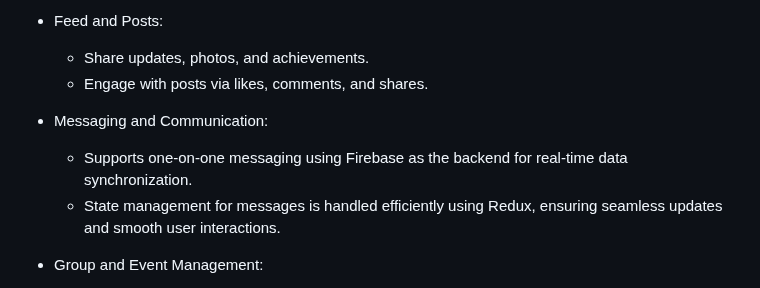
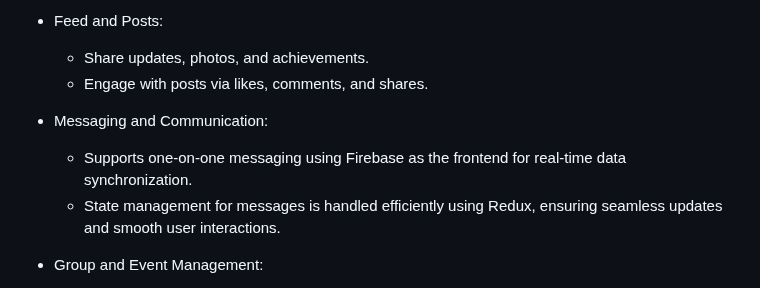
Before and after one commit to MTBMM/AlumniSocial, a Markdown page: README.md, the part around the change. Rendered like a GitHub page.

```diff
--- a/README.md
+++ b/README.md
@@ -13,7 +13,7 @@
     - Share updates, photos, and achievements.
     - Engage with posts via likes, comments, and shares.
 - Messaging and Communication:
-    - Supports one-on-one messaging using Firebase as the backend for real-time data synchronization.
+    - Supports one-on-one messaging using Firebase as the frontend for real-time data synchronization.
     - State management for messages is handled efficiently using Redux, ensuring seamless updates and smooth user interactions.
 
 - Group and Event Management:
```
